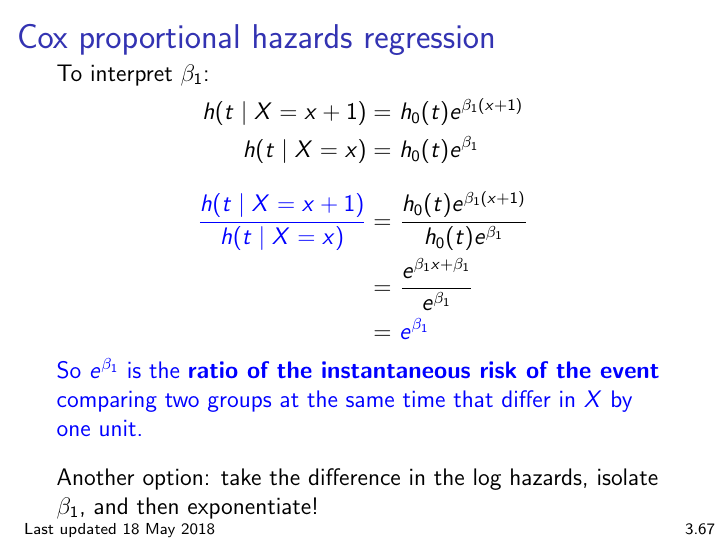
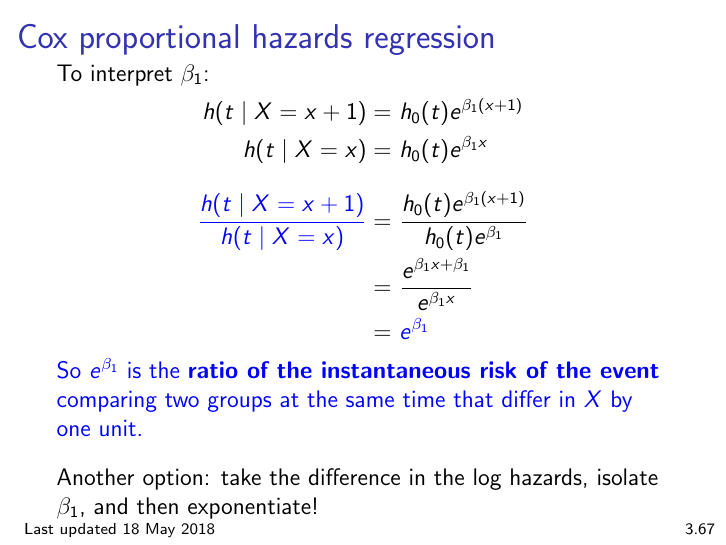
Before and after one commit to bdwilliamson/biostat311, LaTeX slides (lecture/chapter_3/chap3.tex): page 93 of 120. Compiled offline with pdfLaTeX.

Commit message:
caught a typo

```diff
--- a/lecture/chapter_3/chap3.tex
+++ b/lecture/chapter_3/chap3.tex
@@ -888,8 +888,8 @@ h(t \mid X = x) = & \ h_0(t)e^{\beta_1}
 \end{align*}\pause \vspace{-0.3cm}
 \begin{align*}
 \textcolor{blue}{\frac{h(t \mid X = x + 1)}{h(t \mid X = x)}} = & \ \frac{h_0(t)e^{\beta_1 (x + 1)}}{h_0(t)e^{\beta_1}} \\
-=& \ \frac{e^{\beta_1x + \beta_1}}{e^{\beta_1}} \\
-=& \ \textcolor{blue}{e^{\beta_1}}
+=& \ \frac{e^{\beta_1x + \beta_1}}{e^{\beta_1 x}} \\
+=& \ \textcolor{blue}{e^{\beta_1 }}
 \end{align*}
 \textcolor{blue}{So $e^{\beta_1}$ is the \textbf{ratio of the instantaneous risk of the event} comparing two groups at the same time that differ in $X$ by one unit.}
 
```
Also changed, not shown: lecture/chapter_3/chap3.tex (2 more changed lines).
